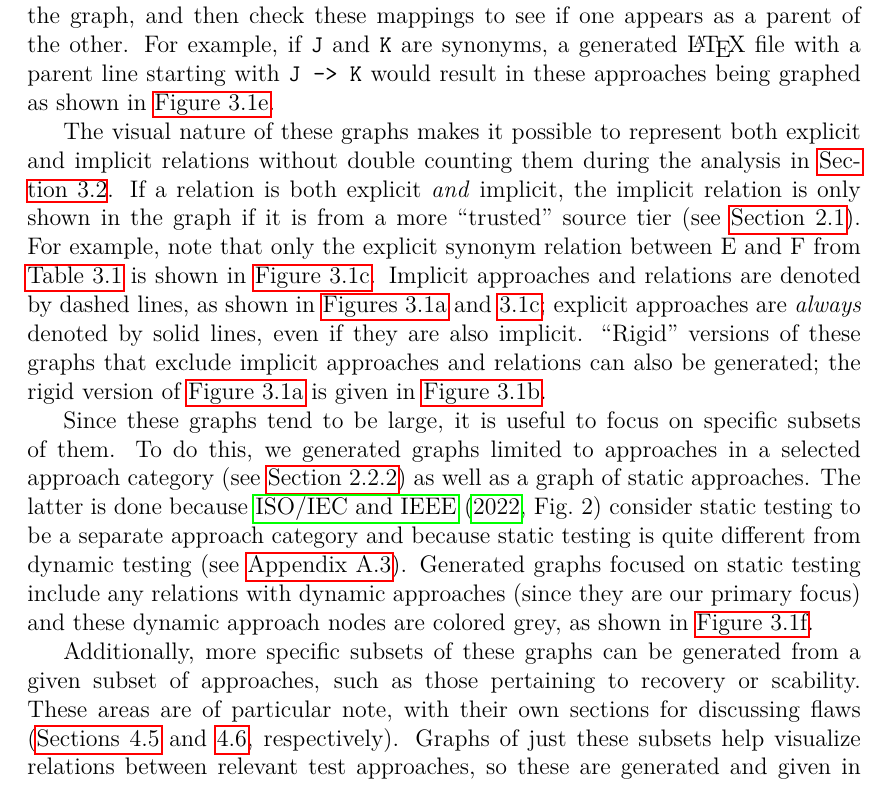
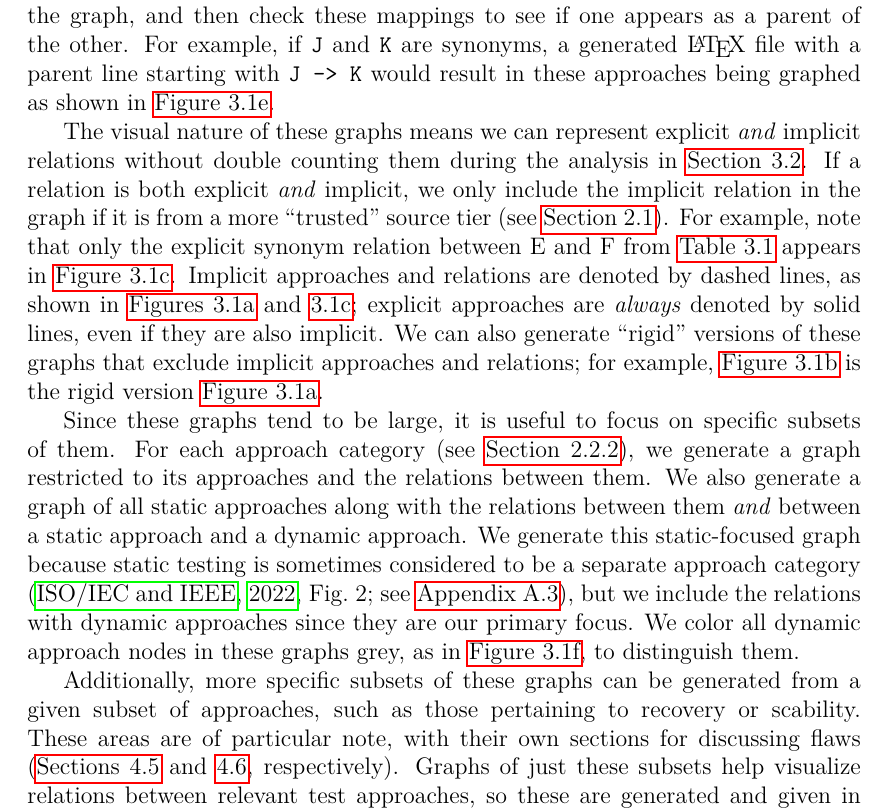
Before and after one commit to samm82/TestingTesting, a LaTeX thesis (thesis.tex, which reads chapters/04_tools.tex): part of page 57 of 150, cut so that both start at the same text. The pictures show the PDF file thesis.pdf that the author committed with the source.

Commit message:
Improve discussion on rigidity and category-specific graphs; #135

```diff
--- a/chapters/04_tools.tex
+++ b/chapters/04_tools.tex
@@ -145,31 +145,32 @@ pair from our generated graphs based on the following possible cases:
     \texttt{J -> K} would result in these approaches being graphed as shown in
     \Cref{fig:parSynExampleGraph}.
 
-    The visual nature of these graphs makes it possible to represent both
-    explicit and implicit relations without double counting them during the
+    The visual nature of these graphs means we can represent explicit
+    \emph{and} implicit relations without double counting them during the
     analysis in \Cref{flaw-analysis}. If a relation is both explicit
-    \emph{and} implicit, the implicit relation is only shown in the graph
+    \emph{and} implicit, we only include the implicit relation in the graph
     if it is from a more ``trusted'' source tier (see \Cref{sources}).
     For example, note that only the explicit synonym relation between E and F
-    from \Cref{tab:exampleGlossary} is shown in \Cref{fig:synExampleGraph}.
+    from \Cref{tab:exampleGlossary} appears in \Cref{fig:synExampleGraph}.
     Implicit approaches and relations are denoted by dashed lines, as shown
     in \Cref{fig:exampleGraph,fig:synExampleGraph}; explicit approaches are
     \emph{always} denoted by solid lines, even if they are also implicit.
-    ``Rigid'' versions of these graphs that exclude implicit approaches and
-    relations can also be generated; the rigid version of
-    \Cref{fig:exampleGraph} is given in \Cref{fig:rigidExampleGraph}.
+    We can also generate ``rigid'' versions of these graphs that exclude
+    implicit approaches and relations; for example,
+    \Cref{fig:rigidExampleGraph} is the rigid version \Cref{fig:exampleGraph}.
 
 \fi
 Since these graphs tend to be large, it is useful to focus on specific
-subsets of them. \ifnotpaper To do this, we generated graphs limited to
-    approaches in a selected approach category (see \Cref{categories-observ})
-    as well as a graph of static approaches. The latter is done because
-    \citet[Fig.~2]{IEEE2022} \multiAuthHelper{consider} static testing to be a
-    separate approach category and because static testing is quite different
-    from dynamic testing (see \Cref{static-test}). Generated graphs focused
-    on static testing include any relations with dynamic approaches (since
-    they are our primary focus) and these dynamic approach nodes are
-    colored grey, as shown in \Cref{fig:staticExampleGraph}.
+subsets of them. \ifnotpaper For each approach category (see
+    \Cref{categories-observ}), we generate a graph restricted to its approaches
+    and the relations between them. We also generate a graph of all static
+    approaches along with the relations between them \emph{and} between a
+    static approach and a dynamic approach. We generate this static-focused
+    graph because static testing is sometimes considered to be a separate
+    approach category \citep[Fig.~2; see \Cref{static-test}]{IEEE2022},
+    but we include the relations with dynamic approaches since they are our
+    primary focus. We color all dynamic approach nodes in these graphs grey,
+    as in \Cref{fig:staticExampleGraph}, to distinguish them.
 
     Additionally, more specific subsets of these graphs \else These \fi
 can be generated from a given subset of approaches, such as
```
Also changed, not shown: paper.pdf, thesis.pdf.
